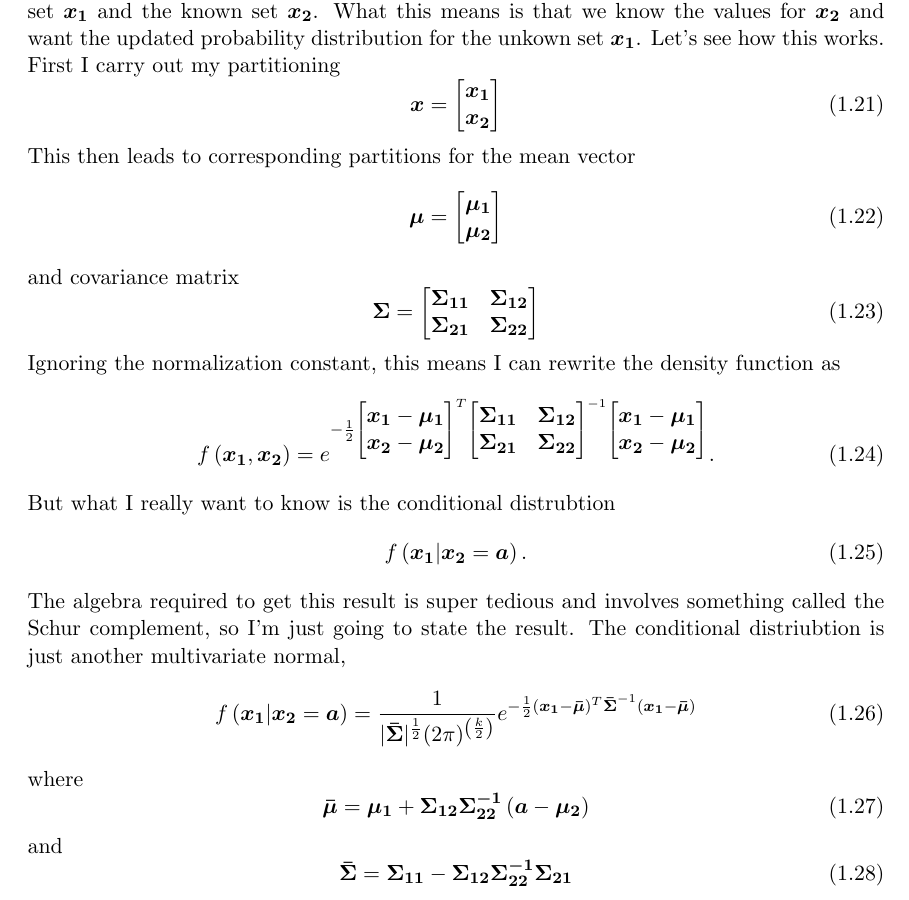
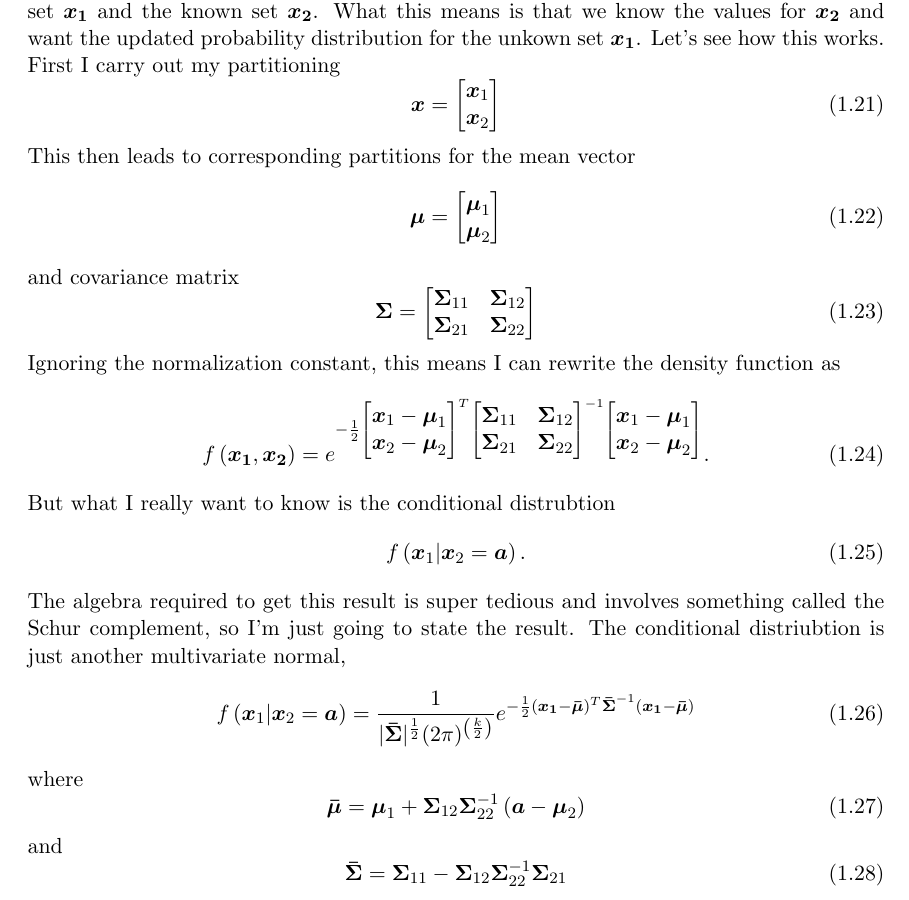
Before and after one commit to robdmc/stats_for_software, a LaTeX document (chapters/normal_distribution/normal_distribution.tex): part of page 6 of 6, cut so that both start at the same text. Compiled offline with pdfLaTeX.

Commit message:
conditional right bolding

```diff
--- a/chapters/normal_distribution/normal_distribution.tex
+++ b/chapters/normal_distribution/normal_distribution.tex
@@ -292,8 +292,8 @@ carry out my partitioning
     \label{eq:xpartition}
     \B{x} =
     \begin{bmatrix}
-        \B{x_1} \\
-        \B{x_2}
+        \B{x}_1 \\
+        \B{x}_2
     \end{bmatrix}
 \end{equation}
 This then leads to corresponding partitions for the mean vector
@@ -321,28 +321,28 @@ function as
      = e^{
         -\frac{1}{2}
         \begin{bmatrix}
-            \B{x_1} - \B{\mu_1} \\
-            \B{x_2} - \B{\mu_2}
+            \B{x}_1 - \B{\mu}_1 \\
+            \B{x}_2 - \B{\mu}_2
         \end{bmatrix}^T
         \begin{bmatrix}
-            \B{\Sigma_{11}} & \B{\Sigma_{12}} \\
-            \B{\Sigma_{21}} & \B{\Sigma_{22}} \\
+            \B{\Sigma}_{11} & \B{\Sigma}_{12} \\
+            \B{\Sigma}_{21} & \B{\Sigma}_{22} \\
         \end{bmatrix}^{-1}
         \begin{bmatrix}
-            \B{x_1} - \B{\mu_1} \\
-            \B{x_2} - \B{\mu_2}
+            \B{x}_1 - \B{\mu}_1 \\
+            \B{x}_2 - \B{\mu}_2
         \end{bmatrix}
      }.
 \end{equation}
 But what I really want to know is the conditional distrubtion
 \begin{equation}
-    f\left(\B{x_1}| \B{x_2}=\B{a} \right).
+    f\left(\B{x}_1| \B{x}_2=\B{a} \right).
 \end{equation}
 The algebra required to get this result is super tedious and involves
 something called the Schur complement, so I'm just going to state the result.
 The conditional distriubtion is just another multivariate normal,
 \begin{equation}
-    f\left(\B{x_1}| \B{x_2}=\B{a} \right) =
+    f\left(\B{x}_1| \B{x}_2=\B{a} \right) =
         \frac{1}{
                     |\B{\bar\Sigma}|^\frac{1}{2} (2\pi)^{\left(\frac{k}{2}\right)}
                 }
@@ -355,13 +355,13 @@ The conditional distriubtion is just another multivariate normal,
 \end{equation}
 where
 \begin{equation}
-    \B{\bar{\mu}} = \B{\mu_1} + \B{\Sigma_{12}\Sigma_{22}^{-1}}
-    \left( \B{a} - \B{\mu_2} \right)
+    \B{\bar{\mu}} = \B{\mu}_1 + \B{\Sigma}_{12}\B{\Sigma}_{22}^{-1}
+    \left( \B{a} - \B{\mu}_2 \right)
 \end{equation}
 and
 \begin{equation}
     \B{\bar{\Sigma}} =
-        \B{\Sigma_{11}} - \B{\Sigma_{12}\Sigma_{22}^{-1}\Sigma_{21}}
+    \B{\Sigma}_{11} - \B{\Sigma}_{12}\B{\Sigma}_{22}^{-1}\B{\Sigma}_{21}
 \end{equation}
 
 
```
Also changed, not shown: chapters/normal_distribution/normal_distribution.tex (8 more changed lines).
